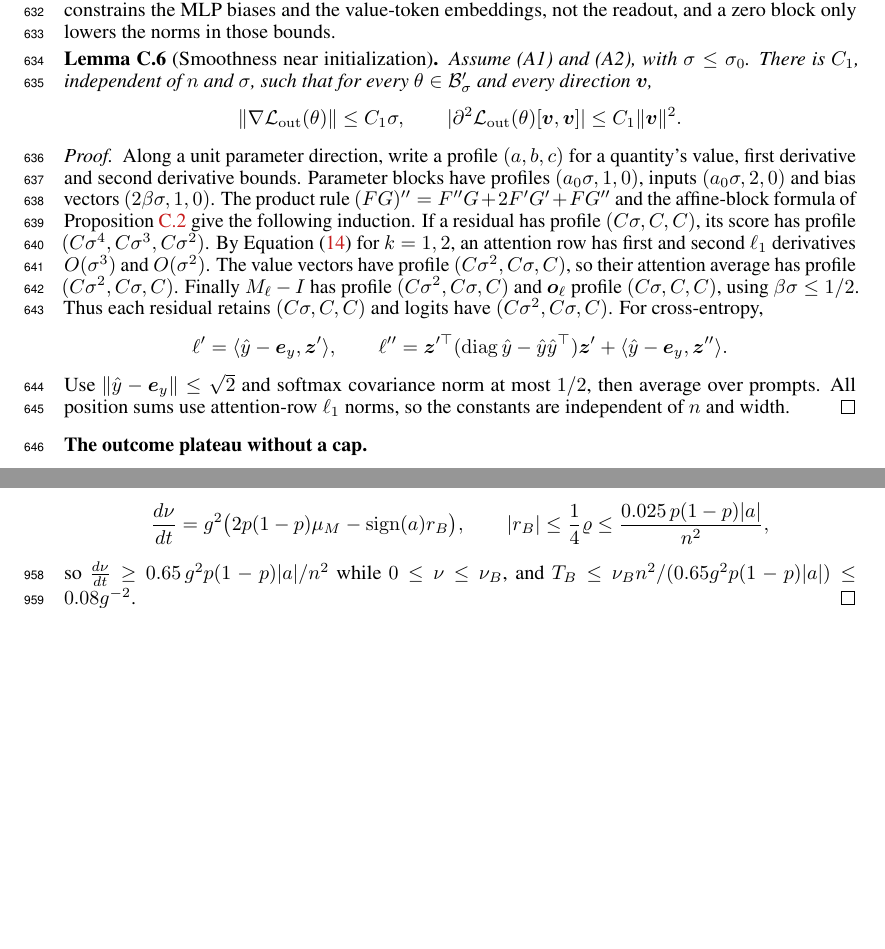
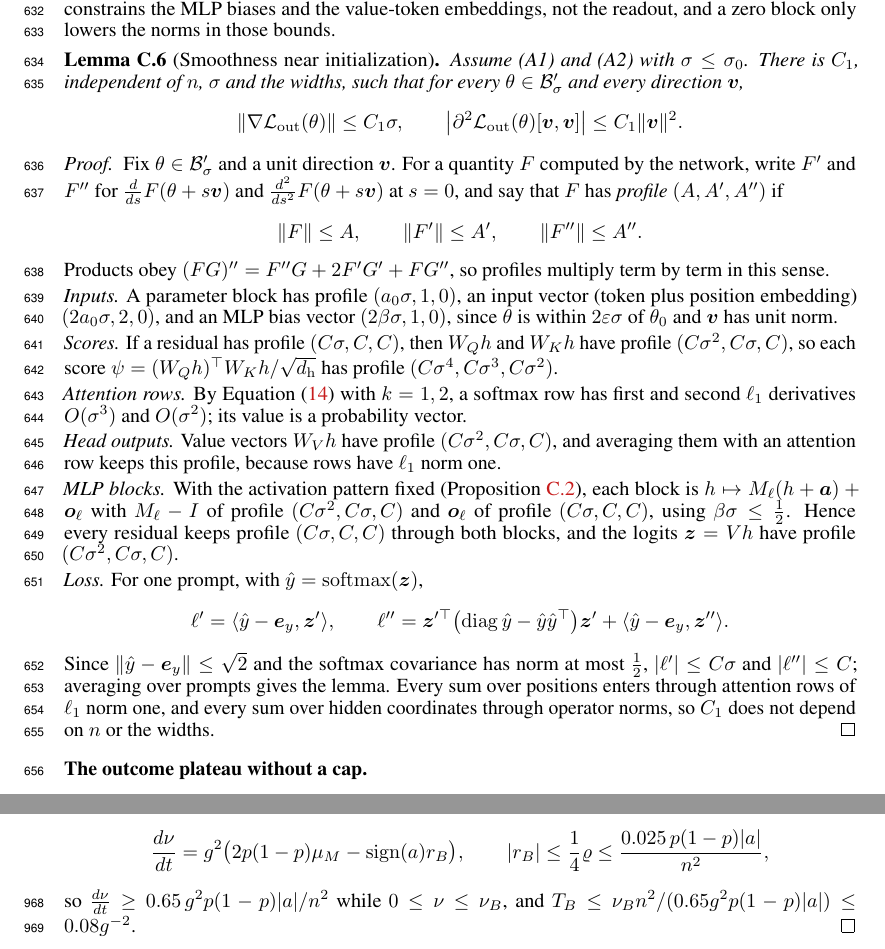
Before and after one commit to aayushmanda/Trace, a LaTeX paper (Paper/main.tex, which reads Paper/appendix.tex): two parts of pages 19 and 29 of 32 before the commit and two parts of pages 19 and 30 of 33 after it, joined at a grey line, cut so that both start at the same text, the shorter picture padded with empty space. Compiled offline with pdfLaTeX.

Commit message:
Lemma C.6: structured smoothness proof (profiles, inputs, scores, attention, heads, MLP blocks, loss)
Co-Authored-By: Claude Opus 5.5 <noreply@anthropic.com>

```diff
--- a/Paper/appendix.tex
+++ b/Paper/appendix.tex
@@ -733,35 +733,50 @@ and the value-token embeddings, not the readout, and a zero block only lowers th
 
 \begin{lemma}[Smoothness near initialization]
 \label{lem:end-smooth}
-Assume (A1) and (A2), with $\initscale\le\initscale_0$. There is $C_1$, independent of $n$ and $\initscale$, such that for every
-$\theta\in\initball'$ and every direction $\bm v$,
-\[
- \|\nabla \Lout(\theta)\|\le C_1\initscale,
+Assume (A1) and (A2) with $\initscale\le\initscale_0$. There is $C_1$, independent of $n$, $\initscale$ and the widths, such that
+for every $\theta\in\initball'$ and every direction $\bm v$,
+\[
+ \|\nabla\Lout(\theta)\|\le C_1\initscale,
  \qquad
- |\partial^2\Lout(\theta)[\bm v,\bm v]|\le C_1\|\bm v\|^2 .
-\]
-\end{lemma}
-
-\begin{proof}
-Along a unit parameter direction, write a profile $(a,b,c)$ for a quantity's value, first derivative and second derivative
-bounds. Parameter blocks have profiles $(a_0\initscale,1,0)$, inputs $(a_0\initscale,2,0)$ and bias vectors
-$(2\beta\initscale,1,0)$. The product rule
-$(FG)''=F''G+2F'G'+FG''$ and the affine-block formula of \cref{prop:network} give the following induction.
-If a residual has profile $(C\initscale,C,C)$, its score has profile
-$(C\initscale^4,C\initscale^3,C\initscale^2)$. By \cref{eq:softmax-avg} for $k=1,2$, an attention row has
-first and second $\ell_1$ derivatives $O(\initscale^3)$ and $O(\initscale^2)$.
-The value vectors have profile $(C\initscale^2,C\initscale,C)$, so their attention average has profile
-$(C\initscale^2,C\initscale,C)$. Finally $M_\ell-I$ has profile
-$(C\initscale^2,C\initscale,C)$ and $\bm o_\ell$ profile $(C\initscale,C,C)$, using
-$\beta\initscale\le1/2$. Thus each residual retains $(C\initscale,C,C)$ and logits have
-$(C\initscale^2,C\initscale,C)$. For cross-entropy,
-\[
- \ell'=\langle\hat y-\bm e_y,\bm z'\rangle,\qquad
- \ell''=\bm z'^\top(\operatorname{diag}\hat y-\hat y\hat y^\top)\bm z'
-       +\langle\hat y-\bm e_y,\bm z''\rangle.
-\]
-Use $\|\hat y-\bm e_y\|\le\sqrt2$ and softmax covariance norm at most $1/2$, then average over prompts.
-All position sums use attention-row $\ell_1$ norms, so the constants are independent of $n$ and width.
+ \bigl|\partial^2\Lout(\theta)[\bm v,\bm v]\bigr|\le C_1\|\bm v\|^2 .
+\]
+\end{lemma}
+
+\begin{proof}
+Fix $\theta\in\initball'$ and a unit direction $\bm v$. For a quantity $F$ computed by the network, write $F'$ and $F''$ for
+$\frac{d}{ds}F(\theta+s\bm v)$ and $\frac{d^2}{ds^2}F(\theta+s\bm v)$ at $s=0$, and say that $F$ has \emph{profile} $(A,A',A'')$ if
+\[
+ \|F\|\le A,\qquad \|F'\|\le A',\qquad \|F''\|\le A''.
+\]
+Products obey $(FG)''=F''G+2F'G'+FG''$, so profiles multiply term by term in this sense.
+
+\emph{Inputs.} A parameter block has profile $(a_0\initscale,1,0)$, an input vector (token plus position embedding)
+$(2a_0\initscale,2,0)$, and an MLP bias vector $(2\beta\initscale,1,0)$, since $\theta$ is within $2\ballradius\initscale$ of
+$\theta_0$ and $\bm v$ has unit norm.
+
+\emph{Scores.} If a residual has profile $(C\initscale,C,C)$, then $W_Qh$ and $W_Kh$ have profile $(C\initscale^2,C\initscale,C)$,
+so each score $\psi=(W_Qh)^\top W_Kh/\sqrt{d_{\mathrm h}}$ has profile $(C\initscale^4,C\initscale^3,C\initscale^2)$.
+
+\emph{Attention rows.} By \cref{eq:softmax-avg} with $k=1,2$, a softmax row has first and second $\ell_1$ derivatives
+$O(\initscale^3)$ and $O(\initscale^2)$; its value is a probability vector.
+
+\emph{Head outputs.} Value vectors $W_Vh$ have profile $(C\initscale^2,C\initscale,C)$, and averaging them with an attention row
+keeps this profile, because rows have $\ell_1$ norm one.
+
+\emph{MLP blocks.} With the activation pattern fixed (\cref{prop:network}), each block is $h\mapsto M_\ell(h+\bm a)+\bm o_\ell$ with
+$M_\ell-I$ of profile $(C\initscale^2,C\initscale,C)$ and $\bm o_\ell$ of profile $(C\initscale,C,C)$, using $\beta\initscale\le\frac12$.
+Hence every residual keeps profile $(C\initscale,C,C)$ through both blocks, and the logits $\bm z=Vh$ have profile
+$(C\initscale^2,C\initscale,C)$.
+
+\emph{Loss.} For one prompt, with $\hat y=\softmax(\bm z)$,
+\[
+ \ell'=\langle\hat y-\bm e_y,\bm z'\rangle,
+ \qquad
+ \ell''=\bm z'^\top\bigl(\operatorname{diag}\hat y-\hat y\hat y^\top\bigr)\bm z'+\langle\hat y-\bm e_y,\bm z''\rangle .
+\]
+Since $\|\hat y-\bm e_y\|\le\sqrt2$ and the softmax covariance has norm at most $\frac12$, $|\ell'|\le C\initscale$ and $|\ell''|\le C$;
+averaging over prompts gives the lemma. Every sum over positions enters through attention rows of $\ell_1$ norm one, and every
+sum over hidden coordinates through operator norms, so $C_1$ does not depend on $n$ or the widths.
 \end{proof}
 
 \paragraph{The outcome plateau without a cap.}
```
